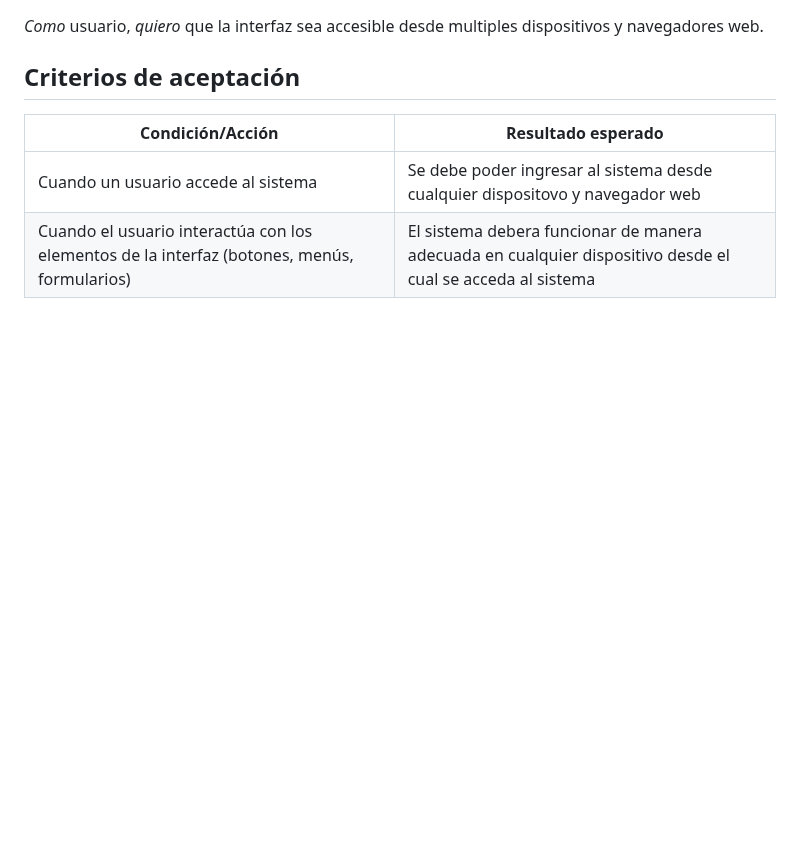
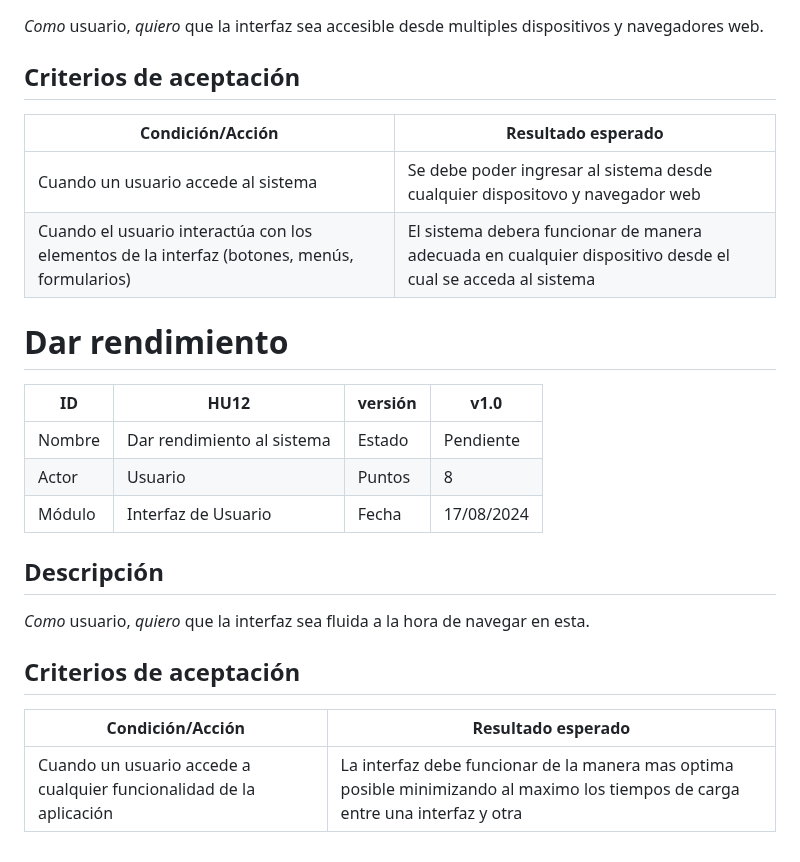
Before and after one commit to nfgarciat/Ing-software, a Markdown page: HistoriasUsuario.md, the part around the change. Drawn GitHub-style; blank space fills up the shorter version.

```diff
--- a/HistoriasUsuario.md
+++ b/HistoriasUsuario.md
@@ -370,3 +370,21 @@ Como usuario, quiero que el sistema funcione de la mejor manera posible y que se
 |--------------------------------------------------------------|----------------------------------------------------------------------------------------------------------------------|
 | Cuando un usuario accede al sistema | Se debe poder ingresar al sistema desde cualquier dispositovo y navegador web                        |
 | Cuando el usuario interactúa con los elementos de la interfaz (botones, menús, formularios) | El sistema debera funcionar de manera adecuada en cualquier dispositivo desde el cual se acceda al sistema                                      |
+
+# Dar rendimiento
+
+| ID      | HU12                                           | versión | v1.0        |
+|---------|------------------------------------------------|---------|-------------|
+| Nombre  | Dar rendimiento al sistema                     | Estado  | Pendiente   |
+| Actor   | Usuario                                        | Puntos  | 8           |
+| Módulo  | Interfaz de Usuario                            | Fecha   | 17/08/2024  |
+
+## Descripción
+
+*Como* usuario, *quiero* que la interfaz sea fluida a la hora de navegar en esta.
+
+## Criterios de aceptación
+
+| Condición/Acción                                             | Resultado esperado                                                                                                   |
+|--------------------------------------------------------------|----------------------------------------------------------------------------------------------------------------------|
+| Cuando un usuario accede a cualquier funcionalidad de la aplicación | La interfaz debe funcionar de la manera mas optima posible minimizando al maximo los tiempos de carga entre una interfaz y otra                     |
```
